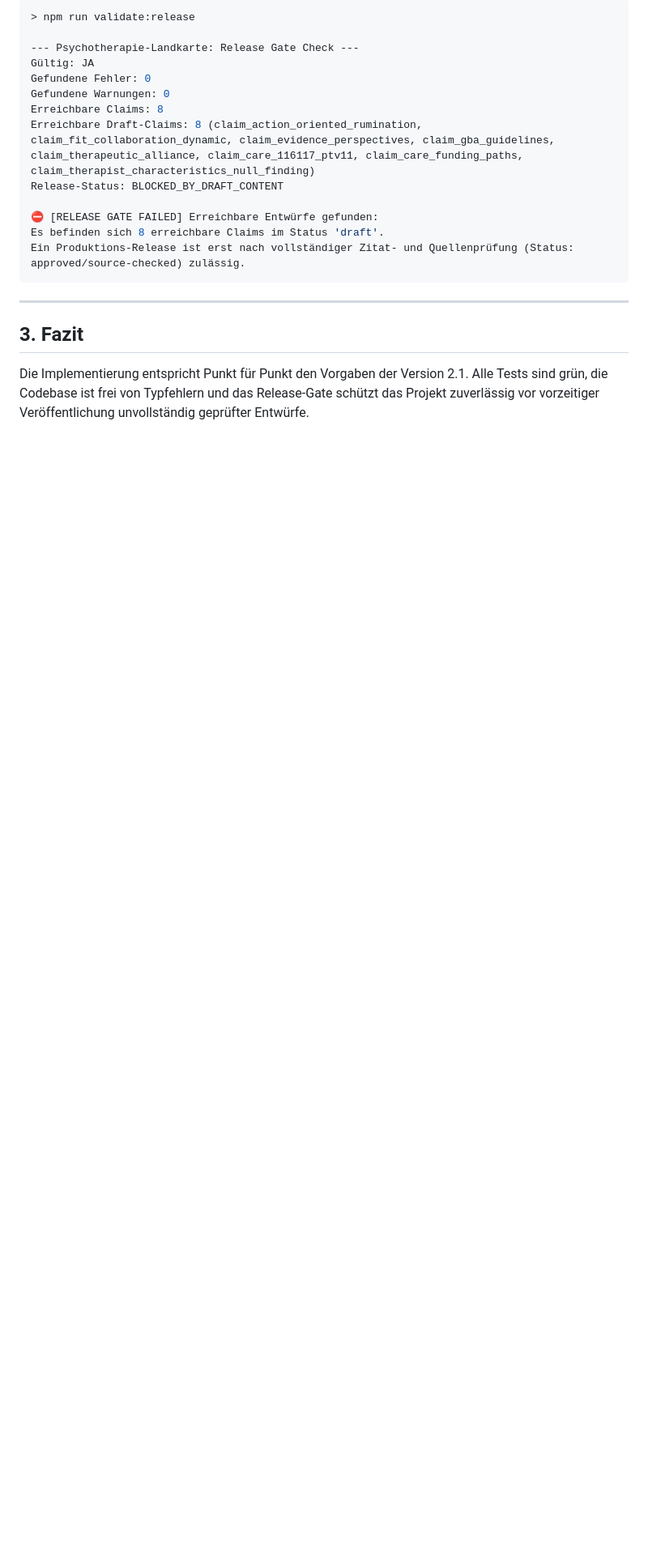
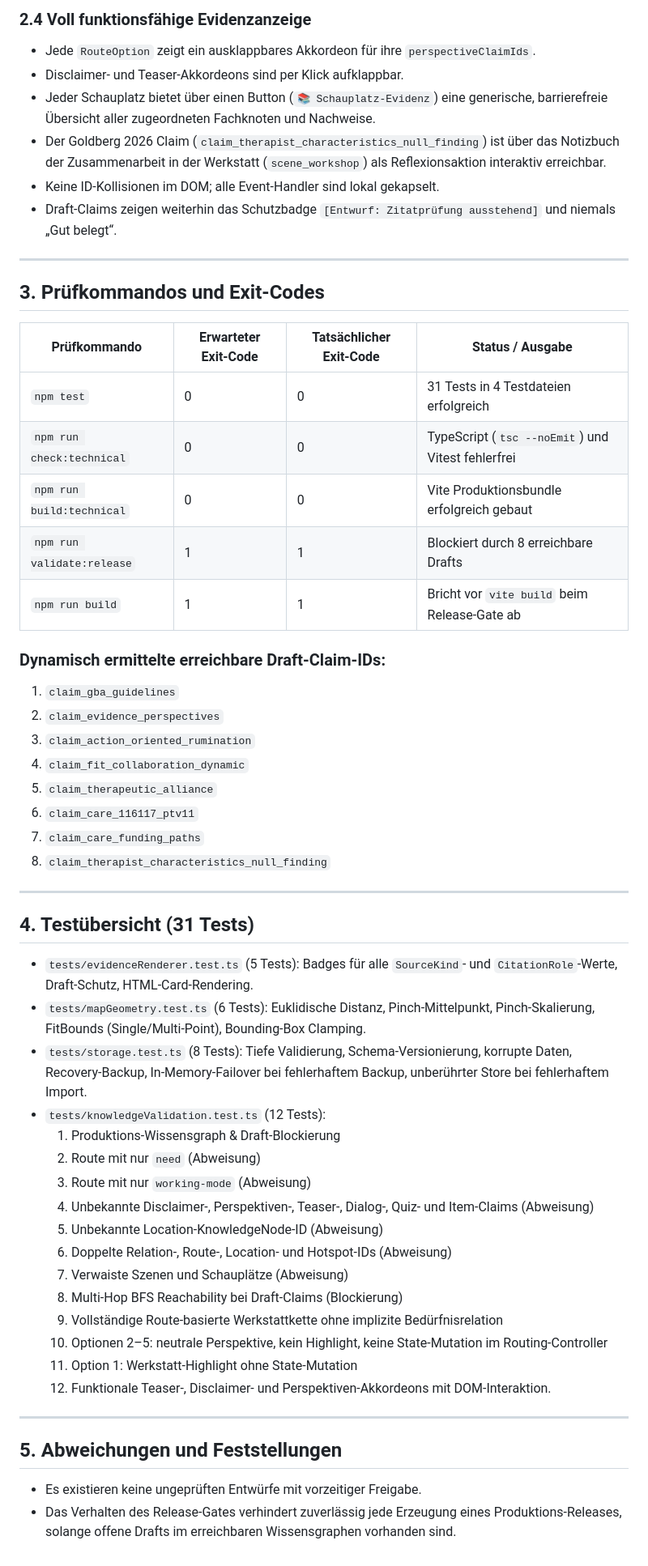
Before and after one commit to TimWeyr/landkarte-der-psychotherapie, a Markdown page: docs/IMPLEMENTATION_REPORT_V02_AUDIT_FIXES.md, the part around one of its changes. Shown at 81% size. GitHub-like rendering; blank space fills up the shorter version.

````diff
--- a/docs/IMPLEMENTATION_REPORT_V02_AUDIT_FIXES.md
+++ b/docs/IMPLEMENTATION_REPORT_V02_AUDIT_FIXES.md
@@ -80,21 +61,57 @@ Test Files  4 passed (4)
 
-```bash
-> npm run validate:release
-
---- Psychotherapie-Landkarte: Release Gate Check ---
-Gültig: JA
-Gefundene Fehler: 0
-Gefundene Warnungen: 0
-Erreichbare Claims: 8
-Erreichbare Draft-Claims: 8 (claim_action_oriented_rumination, claim_fit_collaboration_dynamic, claim_evidence_perspectives, claim_gba_guidelines, claim_therapeutic_alliance, claim_care_116117_ptv11, claim_care_funding_paths, claim_therapist_characteristics_null_finding)
-Release-Status: BLOCKED_BY_DRAFT_CONTENT
-
-⛔ [RELEASE GATE FAILED] Erreichbare Entwürfe gefunden:
-Es befinden sich 8 erreichbare Claims im Status 'draft'.
-Ein Produktions-Release ist erst nach vollständiger Zitat- und Quellenprüfung (Status: approved/source-checked) zulässig.
-```
+### 2.4 Voll funktionsfähige Evidenzanzeige
+* Jede `RouteOption` zeigt ein ausklappbares Akkordeon für ihre `perspectiveClaimIds`.
+* Disclaimer- und Teaser-Akkordeons sind per Klick aufklappbar.
+* Jeder Schauplatz bietet über einen Button (`📚 Schauplatz-Evidenz`) eine generische, barrierefreie Übersicht aller zugeordneten Fachknoten und Nachweise.
+* Der Goldberg 2026 Claim (`claim_therapist_characteristics_null_finding`) ist über das Notizbuch der Zusammenarbeit in der Werkstatt (`scene_workshop`) als Reflexionsaktion interaktiv erreichbar.
+* Keine ID-Kollisionen im DOM; alle Event-Handler sind lokal gekapselt.
+* Draft-Claims zeigen weiterhin das Schutzbadge `[Entwurf: Zitatprüfung ausstehend]` und niemals „Gut belegt“.
 
 ---
 
-## 3. Fazit
-Die Implementierung entspricht Punkt für Punkt den Vorgaben der Version 2.1. Alle Tests sind grün, die Codebase ist frei von Typfehlern und das Release-Gate schützt das Projekt zuverlässig vor vorzeitiger Veröffentlichung unvollständig geprüfter Entwürfe.
+## 3. Prüfkommandos und Exit-Codes
+
+| Prüfkommando | Erwarteter Exit-Code | Tatsächlicher Exit-Code | Status / Ausgabe |
+|---|---|---|---|
+| `npm test` | 0 | 0 | 31 Tests in 4 Testdateien erfolgreich |
+| `npm run check:technical` | 0 | 0 | TypeScript (`tsc --noEmit`) und Vitest fehlerfrei |
+| `npm run build:technical` | 0 | 0 | Vite Produktionsbundle erfolgreich gebaut |
+| `npm run validate:release` | 1 | 1 | Blockiert durch 8 erreichbare Drafts |
+| `npm run build` | 1 | 1 | Bricht vor `vite build` beim Release-Gate ab |
+
+### Dynamisch ermittelte erreichbare Draft-Claim-IDs:
+1. `claim_gba_guidelines`
+2. `claim_evidence_perspectives`
+3. `claim_action_oriented_rumination`
+4. `claim_fit_collaboration_dynamic`
+5. `claim_therapeutic_alliance`
+6. `claim_care_116117_ptv11`
+7. `claim_care_funding_paths`
+8. `claim_therapist_characteristics_null_finding`
+
+---
+
+## 4. Testübersicht (31 Tests)
+
+* `tests/evidenceRenderer.test.ts` (5 Tests): Badges für alle `SourceKind`- und `CitationRole`-Werte, Draft-Schutz, HTML-Card-Rendering.
+* `tests/mapGeometry.test.ts` (6 Tests): Euklidische Distanz, Pinch-Mittelpunkt, Pinch-Skalierung, FitBounds (Single/Multi-Point), Bounding-Box Clamping.
+* `tests/storage.test.ts` (8 Tests): Tiefe Validierung, Schema-Versionierung, korrupte Daten, Recovery-Backup, In-Memory-Failover bei fehlerhaftem Backup, unberührter Store bei fehlerhaftem Import.
+* `tests/knowledgeValidation.test.ts` (12 Tests):
+  1. Produktions-Wissensgraph & Draft-Blockierung
+  2. Route mit nur `need` (Abweisung)
+  3. Route mit nur `working-mode` (Abweisung)
+  4. Unbekannte Disclaimer-, Perspektiven-, Teaser-, Dialog-, Quiz- und Item-Claims (Abweisung)
+  5. Unbekannte Location-KnowledgeNode-ID (Abweisung)
+  6. Doppelte Relation-, Route-, Location- und Hotspot-IDs (Abweisung)
+  7. Verwaiste Szenen und Schauplätze (Abweisung)
+  8. Multi-Hop BFS Reachability bei Draft-Claims (Blockierung)
+  9. Vollständige Route-basierte Werkstattkette ohne implizite Bedürfnisrelation
+  10. Optionen 2–5: neutrale Perspektive, kein Highlight, keine State-Mutation im Routing-Controller
+  11. Option 1: Werkstatt-Highlight ohne State-Mutation
+  12. Funktionale Teaser-, Disclaimer- und Perspektiven-Akkordeons mit DOM-Interaktion.
+
+---
+
+## 5. Abweichungen und Feststellungen
+* Es existieren keine ungeprüften Entwürfe mit vorzeitiger Freigabe.
+* Das Verhalten des Release-Gates verhindert zuverlässig jede Erzeugung eines Produktions-Releases, solange offene Drafts im erreichbaren Wissensgraphen vorhanden sind.
````
Also changed, not shown: other parts of docs/IMPLEMENTATION_REPORT_V02_AUDIT_FIXES.md (+46 -65 lines).
